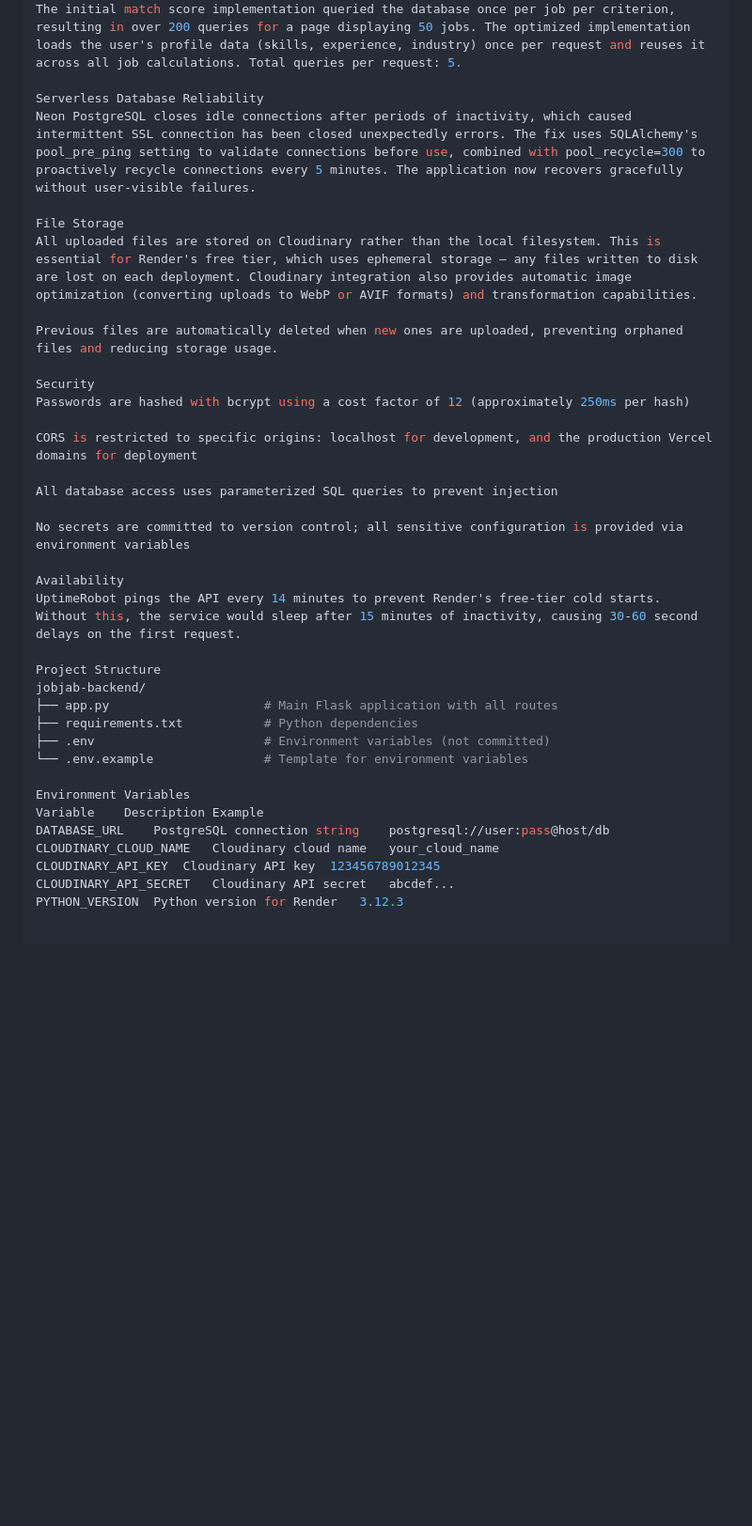
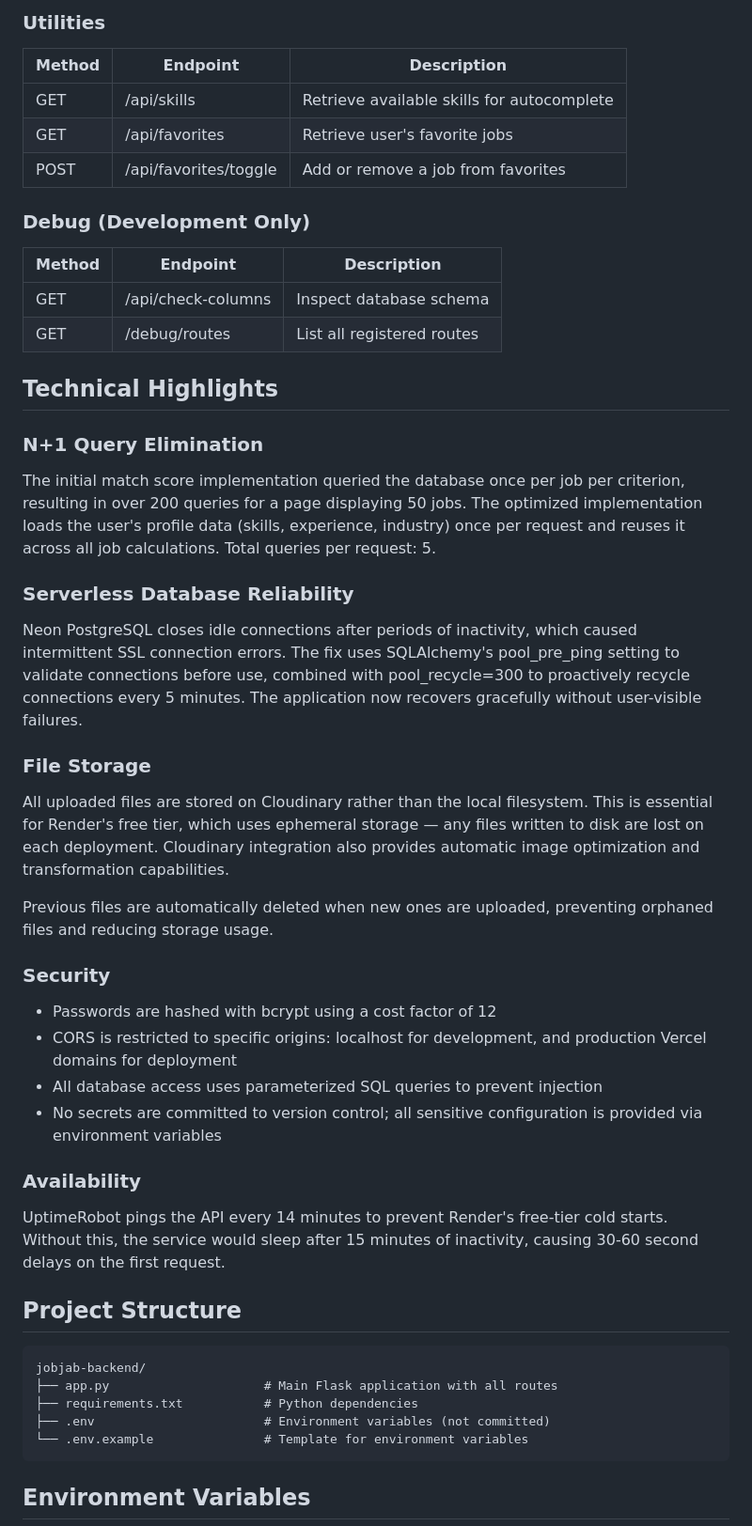
Before and after one commit to SUPAGORN0306/jobjab-backend, a Markdown page: README.md, the part around one of its changes. Shown at 94% size. Drawn GitHub-style; blank space fills up the shorter version.

Commit message:
docs: fix README formatting

```diff
--- a/README.md
+++ b/README.md
@@ -211,38 +227,52 @@ N+1 Query Elimination
+### Utilities
+
+| Method | Endpoint              | Description                                |
+|--------|-----------------------|--------------------------------------------|
+| GET    | /api/skills           | Retrieve available skills for autocomplete |
+| GET    | /api/favorites        | Retrieve user's favorite jobs              |
+| POST   | /api/favorites/toggle | Add or remove a job from favorites         |
+
+### Debug (Development Only)
+
+| Method | Endpoint           | Description                |
+|--------|--------------------|----------------------------|
+| GET    | /api/check-columns | Inspect database schema    |
+| GET    | /debug/routes      | List all registered routes |
+
+## Technical Highlights
+
+### N+1 Query Elimination
+
 The initial match score implementation queried the database once per job per criterion, resulting in over 200 queries for a page displaying 50 jobs. The optimized implementation loads the user's profile data (skills, experience, industry) once per request and reuses it across all job calculations. Total queries per request: 5.
 
-Serverless Database Reliability
-Neon PostgreSQL closes idle connections after periods of inactivity, which caused intermittent SSL connection has been closed unexpectedly errors. The fix uses SQLAlchemy's pool_pre_ping setting to validate connections before use, combined with pool_recycle=300 to proactively recycle connections every 5 minutes. The application now recovers gracefully without user-visible failures.
+### Serverless Database Reliability
 
-File Storage
-All uploaded files are stored on Cloudinary rather than the local filesystem. This is essential for Render's free tier, which uses ephemeral storage — any files written to disk are lost on each deployment. Cloudinary integration also provides automatic image optimization (converting uploads to WebP or AVIF formats) and transformation capabilities.
+Neon PostgreSQL closes idle connections after periods of inactivity, which caused intermittent SSL connection errors. The fix uses SQLAlchemy's pool_pre_ping setting to validate connections before use, combined with pool_recycle=300 to proactively recycle connections every 5 minutes. The application now recovers gracefully without user-visible failures.
+
+### File Storage
+
+All uploaded files are stored on Cloudinary rather than the local filesystem. This is essential for Render's free tier, which uses ephemeral storage — any files written to disk are lost on each deployment. Cloudinary integration also provides automatic image optimization and transformation capabilities.
 
 Previous files are automatically deleted when new ones are uploaded, preventing orphaned files and reducing storage usage.
 
-Security
-Passwords are hashed with bcrypt using a cost factor of 12 (approximately 250ms per hash)
+### Security
 
-CORS is restricted to specific origins: localhost for development, and the production Vercel domains for deployment
+- Passwords are hashed with bcrypt using a cost factor of 12
+- CORS is restricted to specific origins: localhost for development, and production Vercel domains for deployment
+- All database access uses parameterized SQL queries to prevent injection
+- No secrets are committed to version control; all sensitive configuration is provided via environment variables
 
-All database access uses parameterized SQL queries to prevent injection
+### Availability
 
-No secrets are committed to version control; all sensitive configuration is provided via environment variables
-
-Availability
 UptimeRobot pings the API every 14 minutes to prevent Render's free-tier cold starts. Without this, the service would sleep after 15 minutes of inactivity, causing 30-60 second delays on the first request.
 
-Project Structure
-jobjab-backend/
-├── app.py                     # Main Flask application with all routes
-├── requirements.txt           # Python dependencies
-├── .env                       # Environment variables (not committed)
-└── .env.example               # Template for environment variables
+## Project Structure
 
-Environment Variables
-Variable	Description	Example
-DATABASE_URL	PostgreSQL connection string	postgresql://user:pass@host/db
-CLOUDINARY_CLOUD_NAME	Cloudinary cloud name	your_cloud_name
-CLOUDINARY_API_KEY	Cloudinary API key	123456789012345
-CLOUDINARY_API_SECRET	Cloudinary API secret	abcdef...
-PYTHON_VERSION	Python version for Render	3.12.3
+    jobjab-backend/
+    ├── app.py                     # Main Flask application with all routes
+    ├── requirements.txt           # Python dependencies
+    ├── .env                       # Environment variables (not committed)
+    └── .env.example               # Template for environment variables
 
+## Environment Variables
 
```
Also changed, not shown: other parts of README.md (+98 -74 lines).
